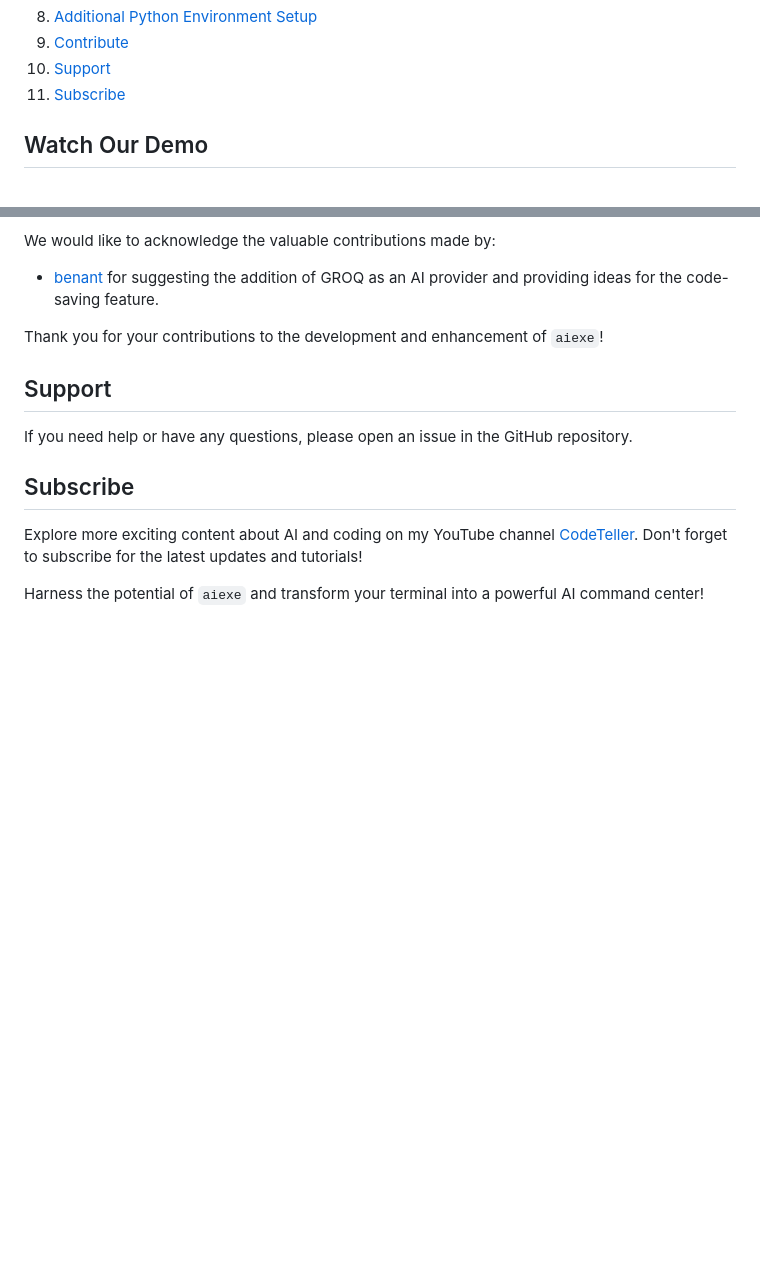
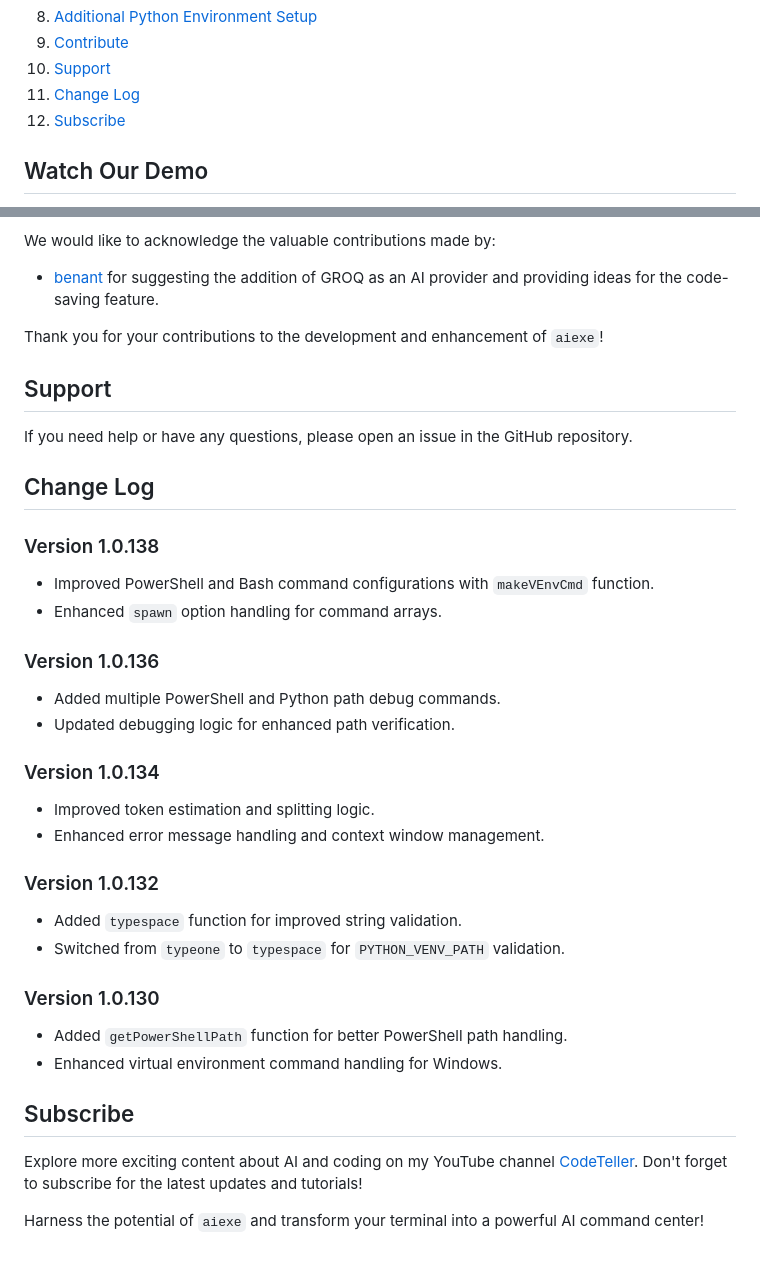
Before and after one commit to kstost/aiexe, a Markdown page: README.md, 2 parts joined by grey strips. Drawn GitHub-style; blank space fills up the shorter version.

```diff
--- a/README.md
+++ b/README.md
@@ -16,7 +16,8 @@ Welcome to aiexe, the cutting-edge command-line interface (CLI) tool that integr
 8. [Additional Python Environment Setup](#additional-python-environment-setup)
 9. [Contribute](#contribute)
 10. [Support](#support)
-11. [Subscribe](#subscribe)
+11. [Change Log](#change-log)
+12. [Subscribe](#subscribe)
 
 ## Watch Our Demo
 Watch our demo video on YouTube to get a quick overview of what aiexe can do for you! Click [here](https://www.youtube.com/watch?v=dvx-gFx6nUw) to watch the video.
@@ -208,6 +209,28 @@ Thank you for your contributions to the development and enhancement of `aiexe`!
 
 If you need help or have any questions, please open an issue in the GitHub repository.
 
+## Change Log
+
+### Version 1.0.138
+- Improved PowerShell and Bash command configurations with `makeVEnvCmd` function.
+- Enhanced `spawn` option handling for command arrays.
+
+### Version 1.0.136
+- Added multiple PowerShell and Python path debug commands.
+- Updated debugging logic for enhanced path verification.
+
+### Version 1.0.134
+- Improved token estimation and splitting logic.
+- Enhanced error message handling and context window management.
+
+### Version 1.0.132
+- Added `typespace` function for improved string validation.
+- Switched from `typeone` to `typespace` for `PYTHON_VENV_PATH` validation.
+
+### Version 1.0.130
+- Added `getPowerShellPath` function for better PowerShell path handling.
+- Enhanced virtual environment command handling for Windows.
+
 ## Subscribe
 
 Explore more exciting content about AI and coding on my YouTube channel [CodeTeller](https://www.youtube.com/@codeteller). Don't forget to subscribe for the latest updates and tutorials!
```
